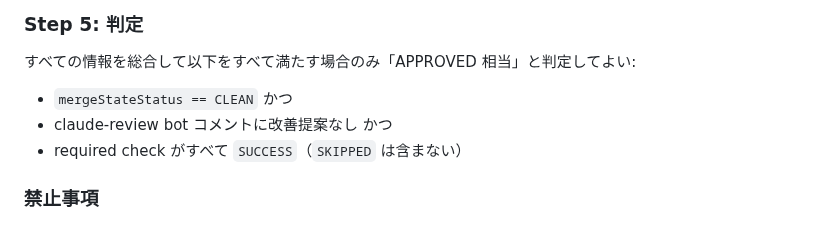
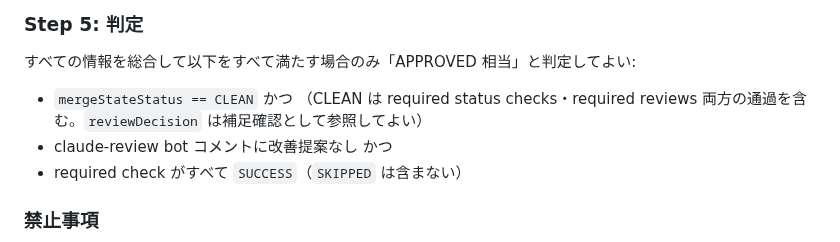
Before and after one commit to kirinnokubinagai/tech_clip, a Markdown page: CLAUDE.md, the part around the change. Rendered like a GitHub page.

Commit message:
docs(claude-md): Step 5 に reviewDecision の位置付けを補足

```diff
--- a/CLAUDE.md
+++ b/CLAUDE.md
@@ -593,6 +593,7 @@ ruleset の `rules[].parameters.required_status_checks` を見て、どの check
 すべての情報を総合して以下をすべて満たす場合のみ「APPROVED 相当」と判定してよい:
 
 - `mergeStateStatus == CLEAN` かつ
+  （CLEAN は required status checks・required reviews 両方の通過を含む。`reviewDecision` は補足確認として参照してよい）
 - claude-review bot コメントに改善提案なし かつ
 - required check がすべて `SUCCESS`（`SKIPPED` は含まない）
 
```
